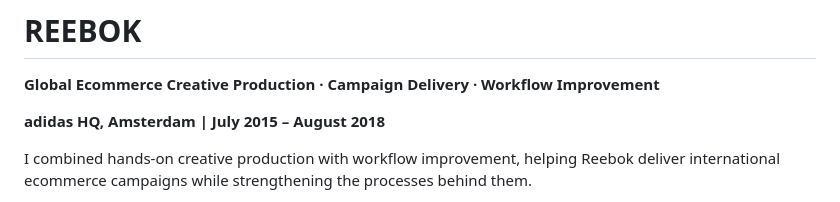
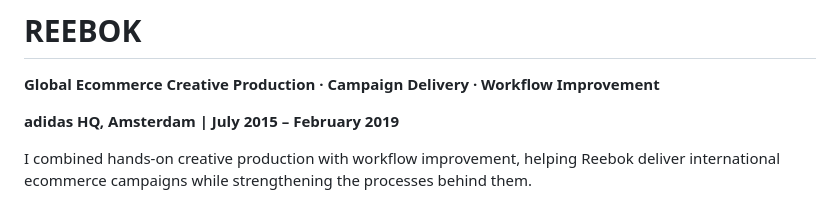
Before and after one commit to ariciinci/portfolio, a Markdown page: pages/case-reebok.md, the part around the change. Drawn GitHub-style.

```diff
--- a/pages/case-reebok.md
+++ b/pages/case-reebok.md
@@ -4,7 +4,7 @@
 
 **Global Ecommerce Creative Production · Campaign Delivery · Workflow Improvement**
 
-**adidas HQ, Amsterdam | July 2015 – August 2018**
+**adidas HQ, Amsterdam | July 2015 – February 2019**
 
 I combined hands-on creative production with workflow improvement, helping Reebok deliver international ecommerce campaigns while strengthening the processes behind them.
 
```
